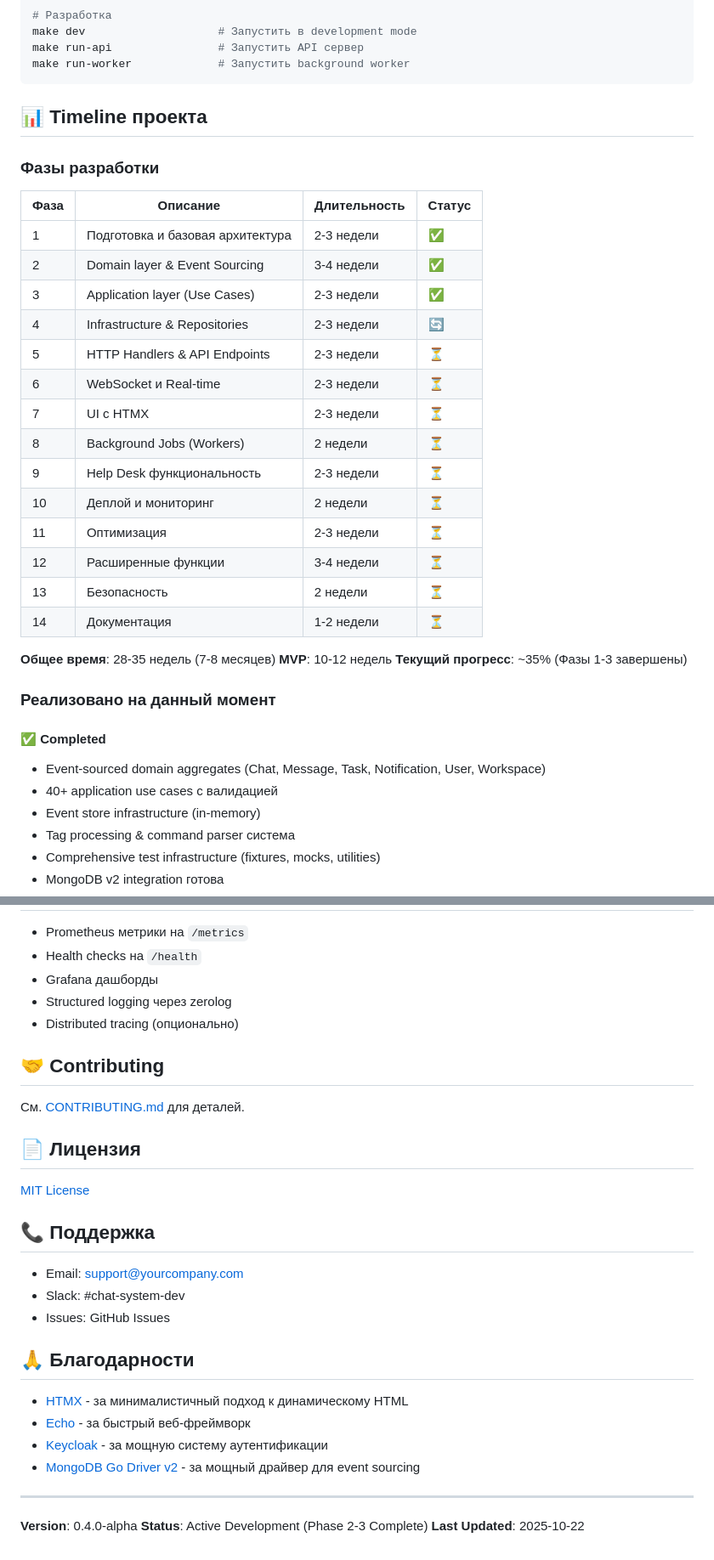
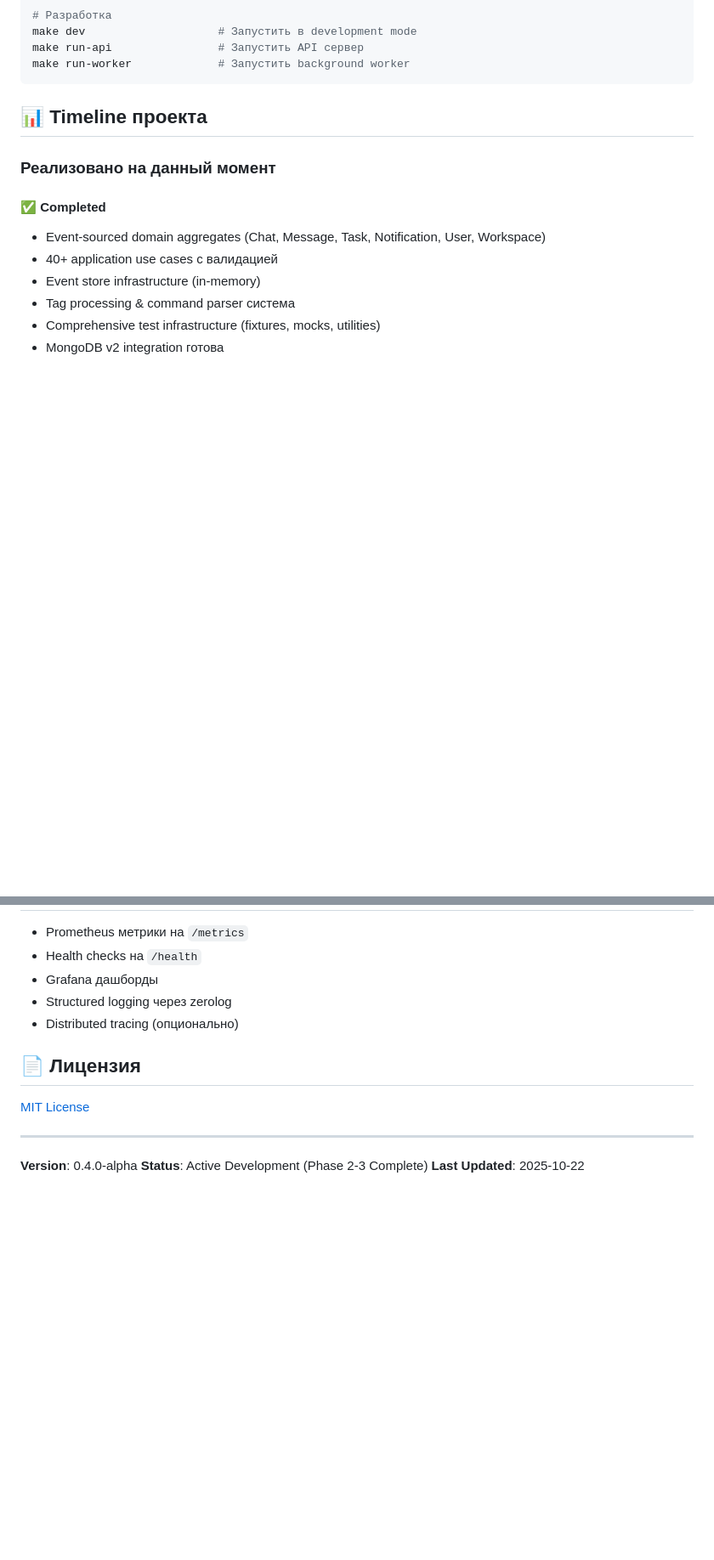
Before and after one commit to lllypuk/flowra, a Markdown page: README.md, 2 parts joined by grey strips. Shown at 85% size. Rendered like a GitHub page; blank space fills up the shorter version.

Commit message:
Prune README: Drop timeline, status, contributing
Remove timeline (project phases), current status banner, contributing
section, support/contact info, and acknowledgements to simplify the
README.

```diff
--- a/README.md
+++ b/README.md
@@ -228,29 +226,6 @@ make run-worker             # Запустить background worker
 
 ## 📊 Timeline проекта
 
-### Фазы разработки
-
-| Фаза | Описание | Длительность | Статус |
-|------|----------|--------------|--------|
-| 1 | Подготовка и базовая архитектура | 2-3 недели | ✅ |
-| 2 | Domain layer & Event Sourcing | 3-4 недели | ✅ |
-| 3 | Application layer (Use Cases) | 2-3 недели | ✅ |
-| 4 | Infrastructure & Repositories | 2-3 недели | 🔄 |
-| 5 | HTTP Handlers & API Endpoints | 2-3 недели | ⏳ |
-| 6 | WebSocket и Real-time | 2-3 недели | ⏳ |
-| 7 | UI с HTMX | 2-3 недели | ⏳ |
-| 8 | Background Jobs (Workers) | 2 недели | ⏳ |
-| 9 | Help Desk функциональность | 2-3 недели | ⏳ |
-| 10 | Деплой и мониторинг | 2 недели | ⏳ |
-| 11 | Оптимизация | 2-3 недели | ⏳ |
-| 12 | Расширенные функции | 3-4 недели | ⏳ |
-| 13 | Безопасность | 2 недели | ⏳ |
-| 14 | Документация | 1-2 недели | ⏳ |
-
-**Общее время**: 28-35 недель (7-8 месяцев)
-**MVP**: 10-12 недель
-**Текущий прогресс**: ~35% (Фазы 1-3 завершены)
-
 ### Реализовано на данный момент
 
 #### ✅ Completed
@@ -398,26 +373,9 @@ go test ./internal/domain/... -v
 - Structured logging через zerolog
 - Distributed tracing (опционально)
 
-## 🤝 Contributing
-
-См. [CONTRIBUTING.md](./CONTRIBUTING.md) для деталей.
-
 ## 📄 Лицензия
 
 [MIT License](./LICENSE)
-
-## 📞 Поддержка
-
-- Email: support@yourcompany.com
-- Slack: #chat-system-dev
-- Issues: GitHub Issues
-
-## 🙏 Благодарности
-
-- [HTMX](https://htmx.org/) - за минималистичный подход к динамическому HTML
-- [Echo](https://echo.labstack.com/) - за быстрый веб-фреймворк
-- [Keycloak](https://www.keycloak.org/) - за мощную систему аутентификации
-- [MongoDB Go Driver v2](https://go.mongodb.org/mongo-driver/v2) - за мощный драйвер для event sourcing
 
 ---
 
```
Also changed, not shown: other parts of README.md (+0 -2 lines).
